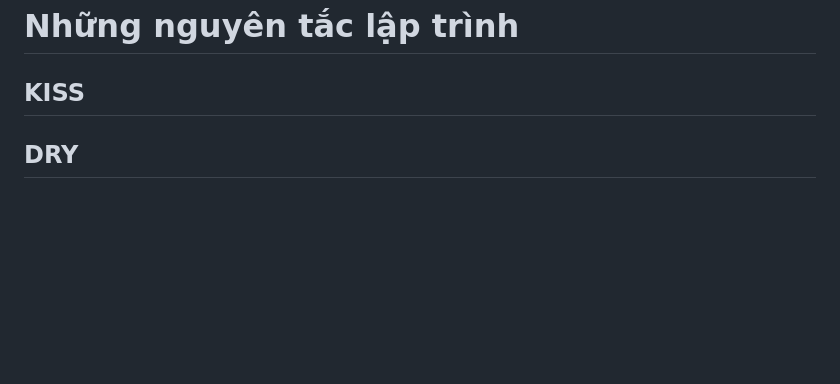
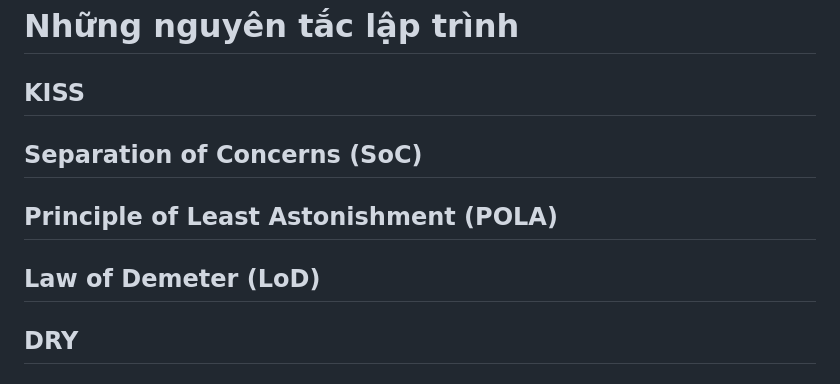
Before and after one commit to hieuvu98/clean-code, a Markdown page: SOLID/README.md, the part around the change. Rendered like a GitHub page; blank space fills up the shorter version.

```diff
--- a/SOLID/README.md
+++ b/SOLID/README.md
@@ -1,7 +1,9 @@
 # Những nguyên tắc lập trình
 
 ## KISS
-
+## Separation of Concerns (SoC)
+## Principle of Least Astonishment (POLA)
+## Law of Demeter (LoD)
 ## DRY
 
 ## YAGNI
```
Also changed, not shown: OOP/README.md (added, +40 -0 lines), images/1000_F_482417602_F4qMc75cVZgs0iRI4W8iibBzL0Y0aJLN.jpg (added), images/C++_OOPs_Example4.png (added), images/procedural-programming-vs-object-oriented-programming.png (added).
